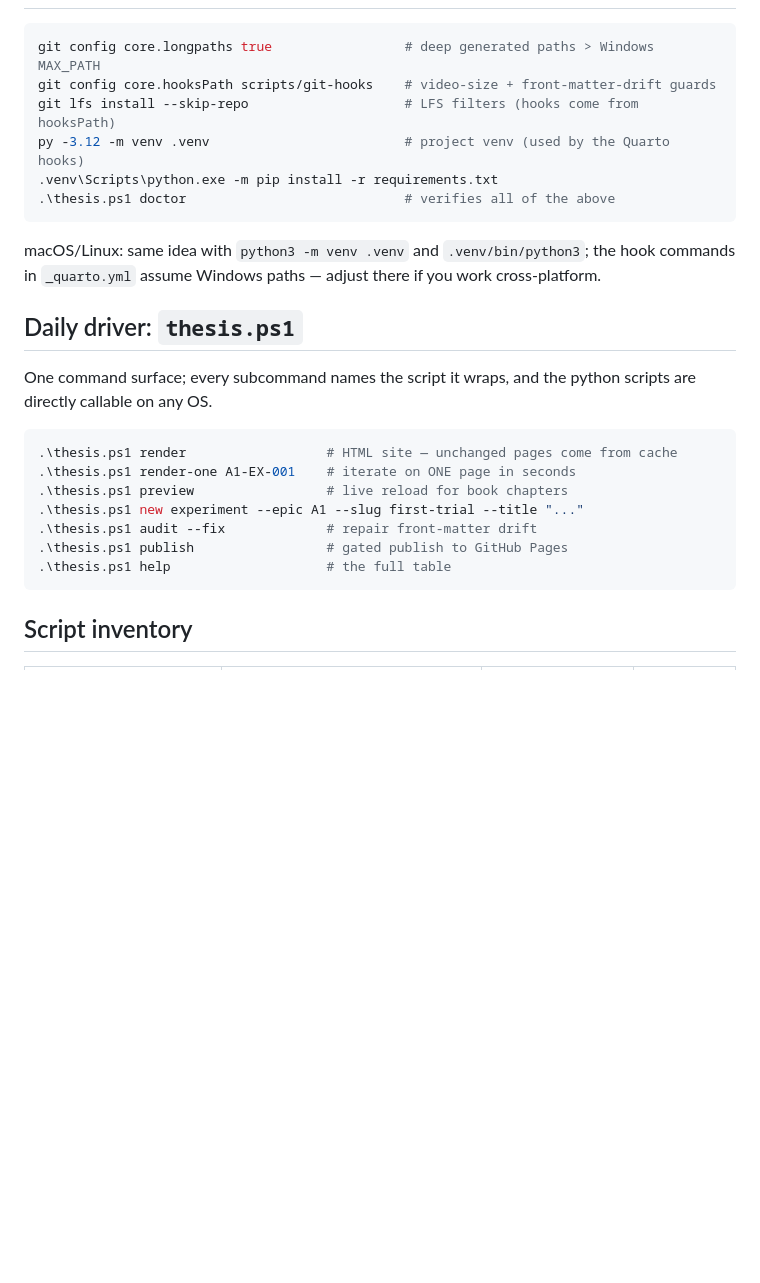
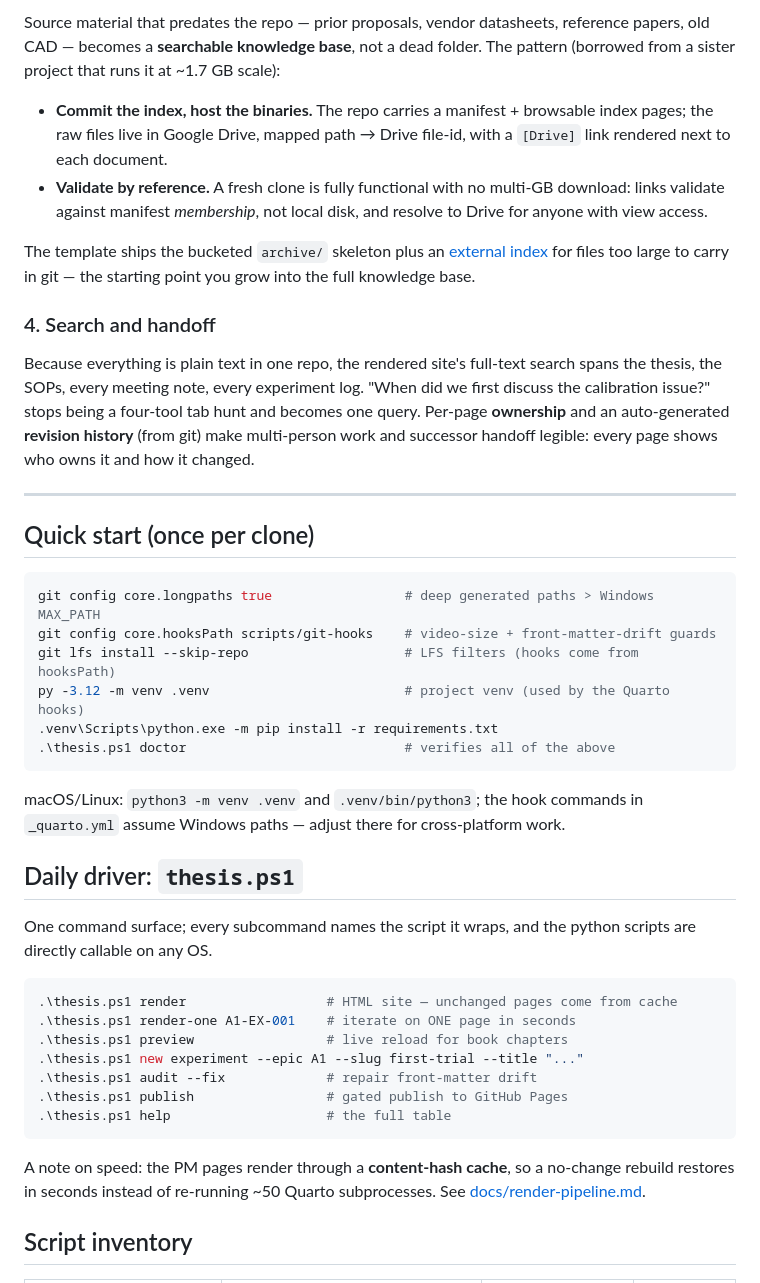
Before and after one commit to AmmarBarbee17/Lodestar, a Markdown page: README.md, the part around one of its changes. Drawn GitHub-style; blank space fills up the shorter version.

````diff
--- a/README.md
+++ b/README.md
@@ -20,3 +101,33 @@ the personalization checklist plus a guided first render.
+Source material that predates the repo — prior proposals, vendor
+datasheets, reference papers, old CAD — becomes a **searchable
+knowledge base**, not a dead folder. The pattern (borrowed from a
+sister project that runs it at ~1.7 GB scale):
+
+- **Commit the index, host the binaries.** The repo carries a
+  manifest + browsable index pages; the raw files live in Google Drive,
+  mapped path → Drive file-id, with a `[Drive]` link rendered next to
+  each document.
+- **Validate by reference.** A fresh clone is fully functional with no
+  multi-GB download: links validate against manifest *membership*, not
+  local disk, and resolve to Drive for anyone with view access.
+
+The template ships the bucketed `archive/` skeleton plus an
+[external index](archive/external-index.qmd) for files too large to
+carry in git — the starting point you grow into the full knowledge base.
+
+### 4. Search and handoff
+
+Because everything is plain text in one repo, the rendered site's
+full-text search spans the thesis, the SOPs, every meeting note, every
+experiment log. "When did we first discuss the calibration issue?"
+stops being a four-tool tab hunt and becomes one query. Per-page
+**ownership** and an auto-generated **revision history** (from git)
+make multi-person work and successor handoff legible: every page shows
+who owns it and how it changed.
+
+---
+
+## Quick start (once per clone)
 
 ```powershell
 git config core.longpaths true                 # deep generated paths > Windows MAX_PATH
@@ -27,9 +138,9 @@ py -3.12 -m venv .venv                         # project venv (used by the Quart
 .\thesis.ps1 doctor                            # verifies all of the above
 ```
 
-macOS/Linux: same idea with `python3 -m venv .venv` and
-`.venv/bin/python3`; the hook commands in `_quarto.yml` assume Windows
-paths — adjust there if you work cross-platform.
+macOS/Linux: `python3 -m venv .venv` and `.venv/bin/python3`; the hook
+commands in `_quarto.yml` assume Windows paths — adjust there for
+cross-platform work.
 
 ## Daily driver: `thesis.ps1`
 
@@ -45,6 +156,10 @@ the python scripts are directly callable on any OS.
 .\thesis.ps1 publish                 # gated publish to GitHub Pages
 .\thesis.ps1 help                    # the full table
 ```
+
+A note on speed: the PM pages render through a **content-hash cache**,
+so a no-change rebuild restores in seconds instead of re-running ~50
+Quarto subprocesses. See [docs/render-pipeline.md](docs/render-pipeline.md).
 
 ## Script inventory
 
````
Also changed, not shown: other parts of README.md (+113 -29 lines).
